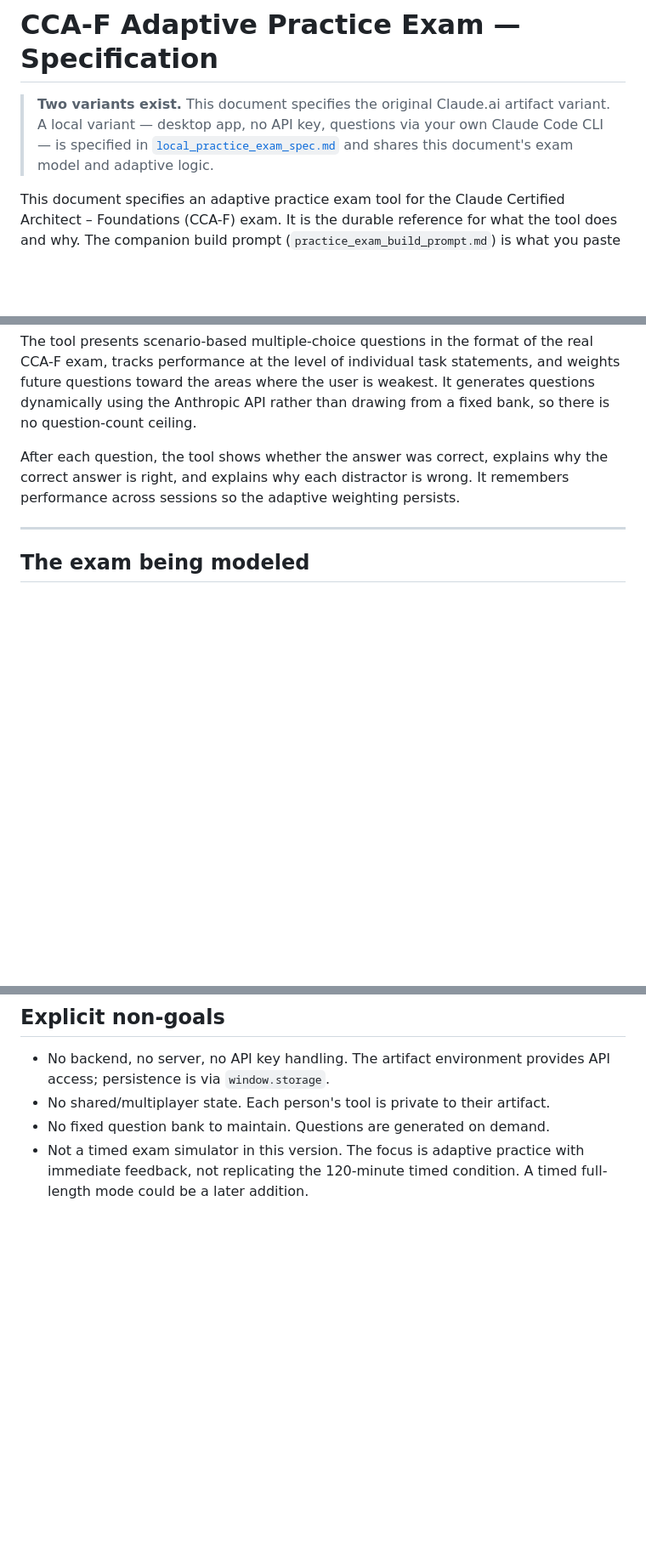
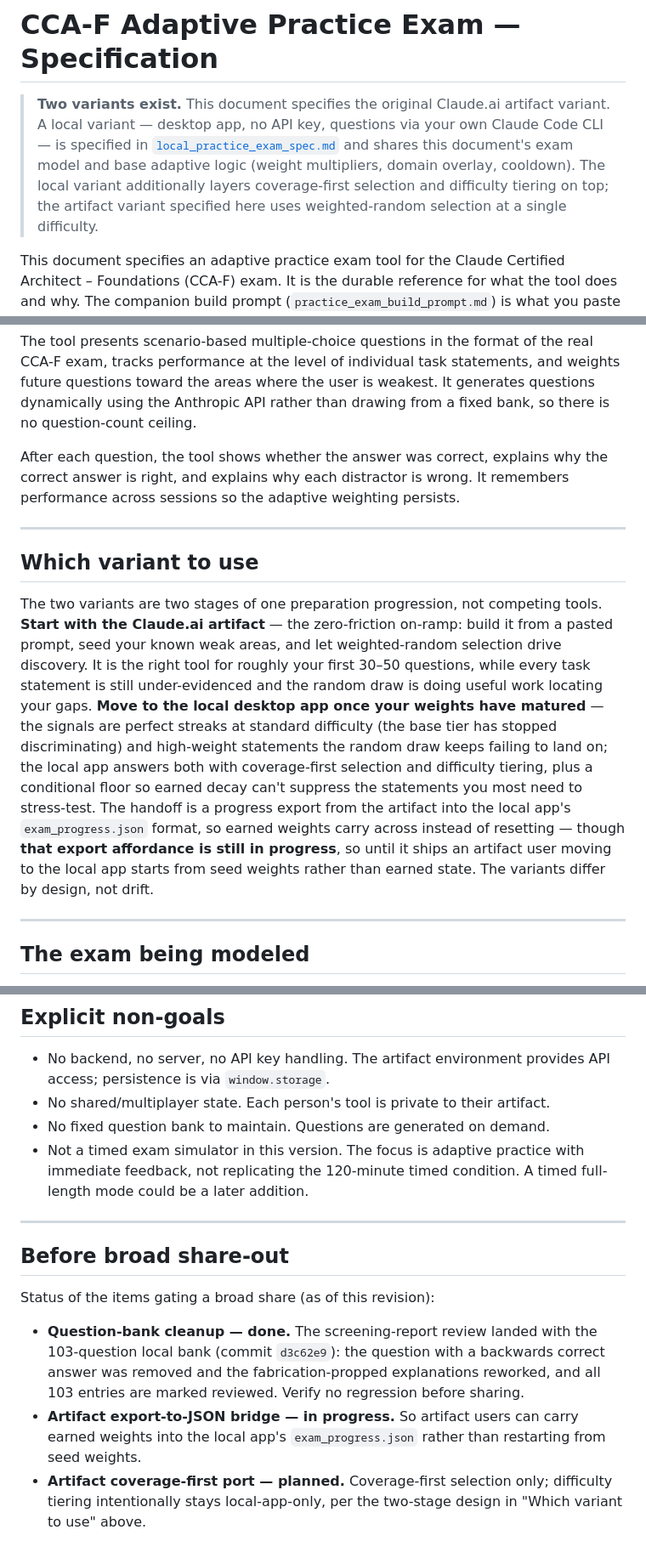
Before and after one commit to tfurland-la/Consulting-python, a Markdown page: practice-exam/practice_exam_spec.md, 3 parts joined by grey strips. Shown at 85% size. Rendered like a GitHub page; blank space fills up the shorter version.

```diff
--- a/practice-exam/practice_exam_spec.md
+++ b/practice-exam/practice_exam_spec.md
@@ -4,7 +4,10 @@
 > artifact variant. A local variant — desktop app, no API key, questions via
 > your own Claude Code CLI — is specified in
 > [`local_practice_exam_spec.md`](local_practice_exam_spec.md) and shares this
-> document's exam model and adaptive logic.
+> document's exam model and base adaptive logic (weight multipliers, domain
+> overlay, cooldown). The local variant additionally layers coverage-first
+> selection and difficulty tiering on top; the artifact variant specified here
+> uses weighted-random selection at a single difficulty.
 
 This document specifies an adaptive practice exam tool for the Claude Certified
 Architect – Foundations (CCA-F) exam. It is the durable reference for what the
@@ -28,6 +31,27 @@ a fixed bank, so there is no question-count ceiling.
 After each question, the tool shows whether the answer was correct, explains why
 the correct answer is right, and explains why each distractor is wrong. It
 remembers performance across sessions so the adaptive weighting persists.
+
+---
+
+## Which variant to use
+
+The two variants are two stages of one preparation progression, not competing
+tools. **Start with the Claude.ai artifact** — the zero-friction on-ramp: build
+it from a pasted prompt, seed your known weak areas, and let weighted-random
+selection drive discovery. It is the right tool for roughly your first 30–50
+questions, while every task statement is still under-evidenced and the random
+draw is doing useful work locating your gaps. **Move to the local desktop app
+once your weights have matured** — the signals are perfect streaks at standard
+difficulty (the base tier has stopped discriminating) and high-weight statements
+the random draw keeps failing to land on; the local app answers both with
+coverage-first selection and difficulty tiering, plus a conditional floor so
+earned decay can't suppress the statements you most need to stress-test. The
+handoff is a progress export from the artifact into the local app's
+`exam_progress.json` format, so earned weights carry across instead of resetting
+— though **that export affordance is still in progress**, so until it ships an
+artifact user moving to the local app starts from seed weights rather than
+earned state. The variants differ by design, not drift.
 
 ---
 
@@ -323,3 +347,20 @@ understanding of the rest of the code.
 - Not a timed exam simulator in this version. The focus is adaptive practice
   with immediate feedback, not replicating the 120-minute timed condition. A
   timed full-length mode could be a later addition.
+
+---
+
+## Before broad share-out
+
+Status of the items gating a broad share (as of this revision):
+
+- **Question-bank cleanup — done.** The screening-report review landed with the
+  103-question local bank (commit `d3c62e9`): the question with a backwards
+  correct answer was removed and the fabrication-propped explanations reworked,
+  and all 103 entries are marked reviewed. Verify no regression before sharing.
+- **Artifact export-to-JSON bridge — in progress.** So artifact users can carry
+  earned weights into the local app's `exam_progress.json` rather than
+  restarting from seed weights.
+- **Artifact coverage-first port — planned.** Coverage-first selection only;
+  difficulty tiering intentionally stays local-app-only, per the two-stage
+  design in "Which variant to use" above.
```
Also changed, not shown: README.md (+9 -0 lines).
